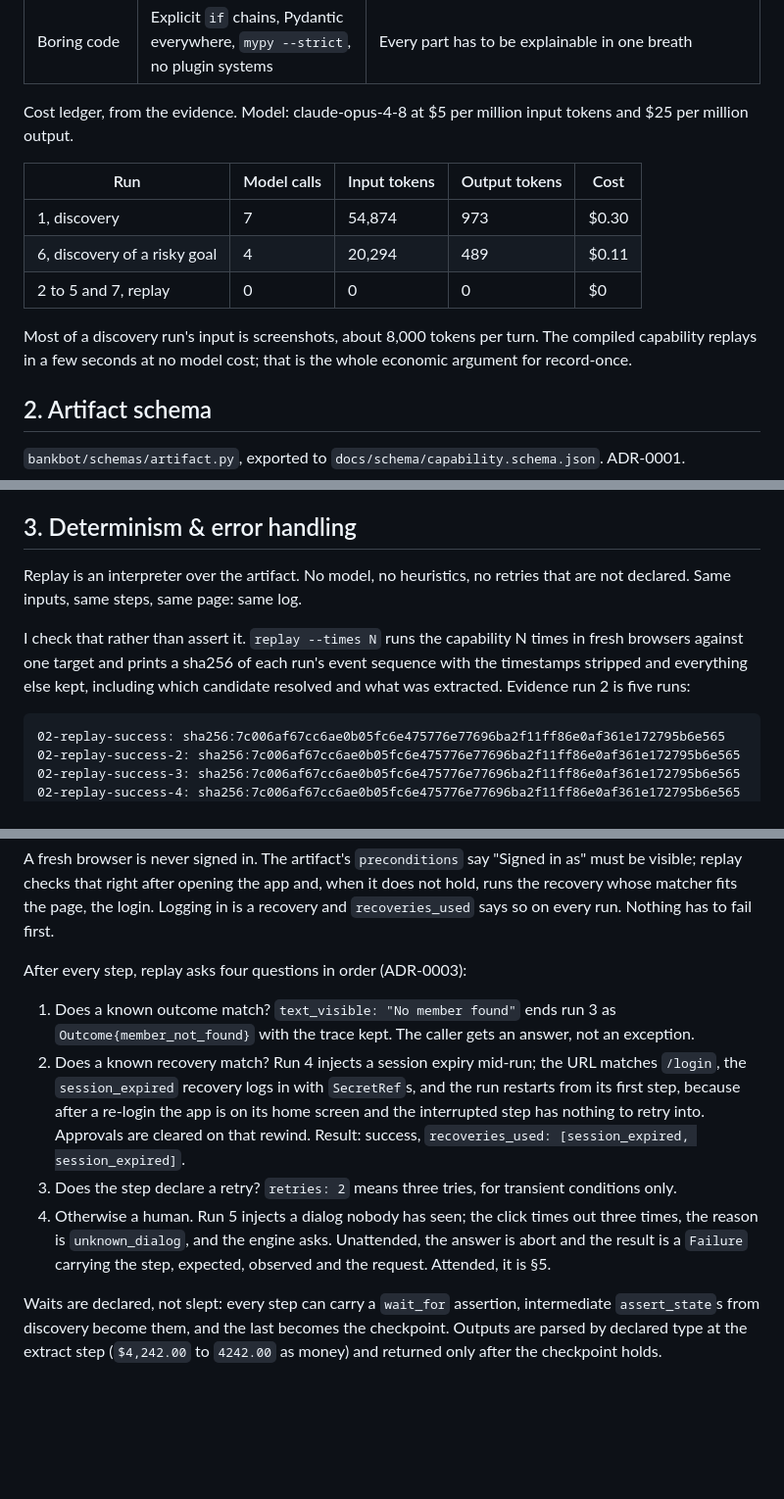
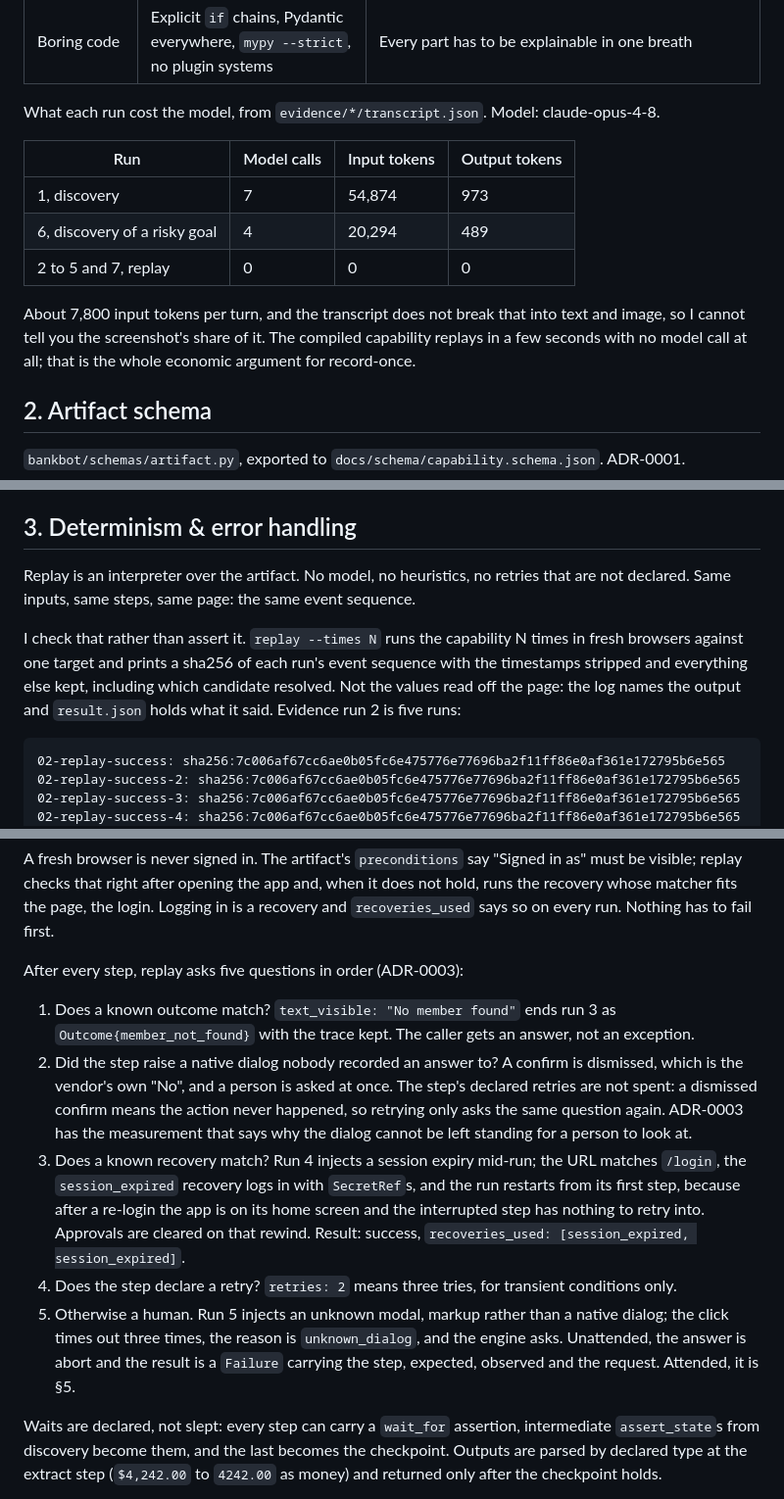
Before and after one commit to JoshTSeppich/bankbot, a Markdown page: REPORT.md, 3 parts joined by grey strips. Shown at 98% size. Rendered like a GitHub page; blank space fills up the shorter version.

Commit message:
docs: correct nine sentences the code no longer supports
The sweep is in the audit I ran before touching anything. Nine sentences
across REPORT.md and README.md said something HEAD does not.

Three were the same miscount: replay asks five questions, not four, and the
one the write-up was missing is the native dialog at position two. One said
the Surface protocol has ten methods; it has thirteen, and the list left out
take_dialogs, which is the method the dialog question rests on.

Two were about the hash. It no longer carries what was extracted, and "same
log" was always stronger than "same event sequence", which is the thing that
is actually equal.

Two were numbers a reviewer cannot check: the price per token, which nothing
in the repo sources, and the screenshot's share of a turn's input, which the
transcript does not separate. The token counts stay, because those are on
disk. One said nothing reads `variant` when the compiler writes it; nothing
branches on it, which is the claim I meant. One said seven runs where `ls`
shows eleven directories.

````diff
--- a/REPORT.md
+++ b/REPORT.md
@@ -27,15 +27,15 @@ Key decisions and what they cost:
 | Process model | Engine thread and operator app in one process, one lock | The brief rewards a working handoff, not infrastructure. The seam to a service is `RunController` |
 | Boring code | Explicit `if` chains, Pydantic everywhere, `mypy --strict`, no plugin systems | Every part has to be explainable in one breath |
 
-Cost ledger, from the evidence. Model: claude-opus-4-8 at $5 per million input tokens and $25 per million output.
+What each run cost the model, from `evidence/*/transcript.json`. Model: claude-opus-4-8.
 
-| Run | Model calls | Input tokens | Output tokens | Cost |
-|---|---|---|---|---|
-| 1, discovery | 7 | 54,874 | 973 | $0.30 |
-| 6, discovery of a risky goal | 4 | 20,294 | 489 | $0.11 |
-| 2 to 5 and 7, replay | 0 | 0 | 0 | $0 |
+| Run | Model calls | Input tokens | Output tokens |
+|---|---|---|---|
+| 1, discovery | 7 | 54,874 | 973 |
+| 6, discovery of a risky goal | 4 | 20,294 | 489 |
+| 2 to 5 and 7, replay | 0 | 0 | 0 |
 
-Most of a discovery run's input is screenshots, about 8,000 tokens per turn. The compiled capability replays in a few seconds at no model cost; that is the whole economic argument for record-once.
+About 7,800 input tokens per turn, and the transcript does not break that into text and image, so I cannot tell you the screenshot's share of it. The compiled capability replays in a few seconds with no model call at all; that is the whole economic argument for record-once.
 
 ## 2. Artifact schema
 
@@ -53,9 +53,9 @@ An extract step names an output; the output declares where. One place per value.
 
 ## 3. Determinism & error handling
 
-Replay is an interpreter over the artifact. No model, no heuristics, no retries that are not declared. Same inputs, same steps, same page: same log.
+Replay is an interpreter over the artifact. No model, no heuristics, no retries that are not declared. Same inputs, same steps, same page: the same event sequence.
 
-I check that rather than assert it. `replay --times N` runs the capability N times in fresh browsers against one target and prints a sha256 of each run's event sequence with the timestamps stripped and everything else kept, including which candidate resolved and what was extracted. Evidence run 2 is five runs:
+I check that rather than assert it. `replay --times N` runs the capability N times in fresh browsers against one target and prints a sha256 of each run's event sequence with the timestamps stripped and everything else kept, including which candidate resolved. Not the values read off the page: the log names the output and `result.json` holds what it said. Evidence run 2 is five runs:
 
 ```
 02-replay-success: sha256:7c006af67cc6ae0b05fc6e475776e77696ba2f11ff86e0af361e172795b6e565
@@ -69,12 +69,13 @@ Five identical hashes. `make verify-evidence` recomputes them from the committed
 
 A fresh browser is never signed in. The artifact's `preconditions` say "Signed in as" must be visible; replay checks that right after opening the app and, when it does not hold, runs the recovery whose matcher fits the page, the login. Logging in is a recovery and `recoveries_used` says so on every run. Nothing has to fail first.
 
-After every step, replay asks four questions in order (ADR-0003):
+After every step, replay asks five questions in order (ADR-0003):
 
 1. Does a known outcome match? `text_visible: "No member found"` ends run 3 as `Outcome{member_not_found}` with the trace kept. The caller gets an answer, not an exception.
-2. Does a known recovery match? Run 4 injects a session expiry mid-run; the URL matches `/login`, the `session_expired` recovery logs in with `SecretRef`s, and the run restarts from its first step, because after a re-login the app is on its home screen and the interrupted step has nothing to retry into. Approvals are cleared on that rewind. Result: success, `recoveries_used: [session_expired, session_expired]`.
-3. Does the step declare a retry? `retries: 2` means three tries, for transient conditions only.
-4. Otherwise a human. Run 5 injects a dialog nobody has seen; the click times out three times, the reason is `unknown_dialog`, and the engine asks. Unattended, the answer is abort and the result is a `Failure` carrying the step, expected, observed and the request. Attended, it is §5.
+2. Did the step raise a native dialog nobody recorded an answer to? A confirm is dismissed, which is the vendor's own "No", and a person is asked at once. The step's declared retries are not spent: a dismissed confirm means the action never happened, so retrying only asks the same question again. ADR-0003 has the measurement that says why the dialog cannot be left standing for a person to look at.
+3. Does a known recovery match? Run 4 injects a session expiry mid-run; the URL matches `/login`, the `session_expired` recovery logs in with `SecretRef`s, and the run restarts from its first step, because after a re-login the app is on its home screen and the interrupted step has nothing to retry into. Approvals are cleared on that rewind. Result: success, `recoveries_used: [session_expired, session_expired]`.
+4. Does the step declare a retry? `retries: 2` means three tries, for transient conditions only.
+5. Otherwise a human. Run 5 injects an unknown modal, markup rather than a native dialog; the click times out three times, the reason is `unknown_dialog`, and the engine asks. Unattended, the answer is abort and the result is a `Failure` carrying the step, expected, observed and the request. Attended, it is §5.
 
 Waits are declared, not slept: every step can carry a `wait_for` assertion, intermediate `assert_state`s from discovery become them, and the last becomes the checkpoint. Outputs are parsed by declared type at the extract step (`$4,242.00` to `4242.00` as money) and returned only after the checkpoint holds.
 
````
Also changed, not shown: other parts of REPORT.md (+5 -5 lines), README.md (+1 -1 lines).
